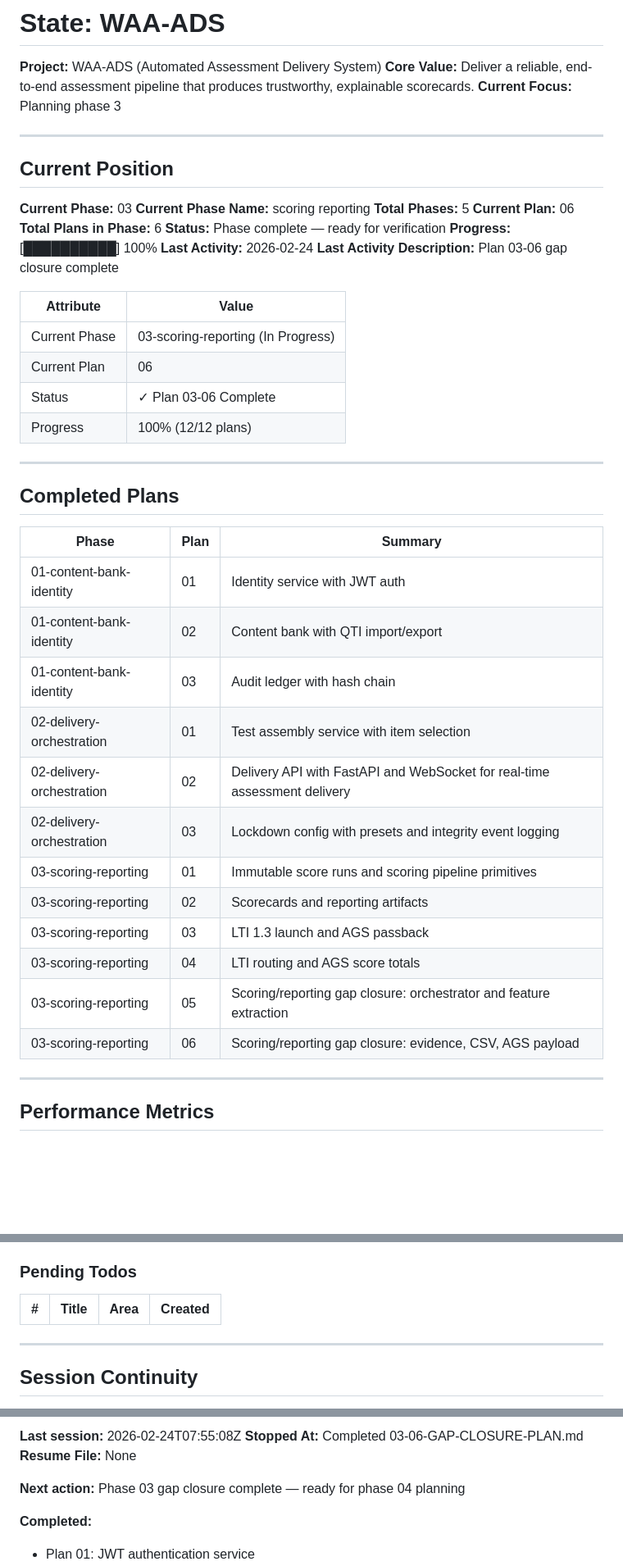
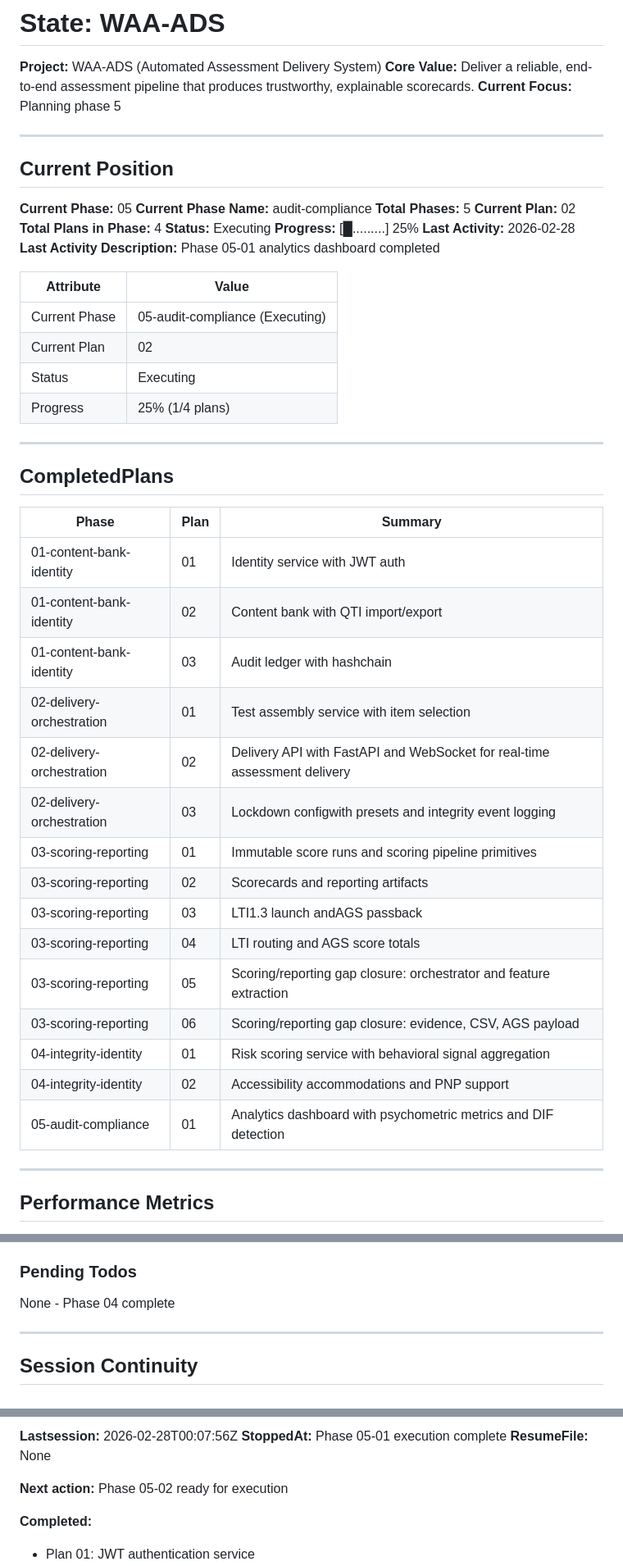
Before and after one commit to daipers/WAP, a Markdown page: .planning/STATE.md, 3 parts joined by grey strips. Shown at 82% size. Drawn GitHub-style; blank space fills up the shorter version.

Commit message:
chore: update STATE.md - Phase 05-01 complete, 25% progress

```diff
--- a/.planning/STATE.md
+++ b/.planning/STATE.md
@@ -2,47 +2,50 @@
 
 **Project:** WAA-ADS (Automated Assessment Delivery System)
 **Core Value:** Deliver a reliable, end-to-end assessment pipeline that produces trustworthy, explainable scorecards.
-**Current Focus:** Planning phase 3
+**Current Focus:** Planning phase 5
 
 ---
 
 ## Current Position
 
-**Current Phase:** 03
-**Current Phase Name:** scoring reporting
+**Current Phase:** 05
+**Current Phase Name:** audit-compliance
 **Total Phases:** 5
-**Current Plan:** 06
-**Total Plans in Phase:** 6
-**Status:** Phase complete — ready for verification
-**Progress:** [██████████] 100%
-**Last Activity:** 2026-02-24
-**Last Activity Description:** Plan 03-06 gap closure complete
+**Current Plan:** 02
+**Total Plans in Phase:** 4
+**Status:** Executing
+**Progress:** [█.........] 25%
+**Last Activity:** 2026-02-28
+**Last Activity Description:** Phase 05-01 analytics dashboard completed
 
 | Attribute | Value |
 |-----------|-------|
-| Current Phase | 03-scoring-reporting (In Progress) |
-| Current Plan | 06 |
-| Status | ✓ Plan 03-06 Complete |
-| Progress | 100% (12/12 plans) |
+| Current Phase | 05-audit-compliance (Executing) |
+| Current Plan | 02 |
+| Status | Executing |
+| Progress | 25% (1/4 plans) |
 
 ---
 
-## Completed Plans
+## CompletedPlans
 
 | Phase | Plan | Summary |
 |-------|------|---------|
-| 01-content-bank-identity | 01 | Identity service with JWT auth |
-| 01-content-bank-identity | 02 | Content bank with QTI import/export |
-| 01-content-bank-identity | 03 | Audit ledger with hash chain |
-| 02-delivery-orchestration | 01 | Test assembly service with item selection |
-| 02-delivery-orchestration | 02 | Delivery API with FastAPI and WebSocket for real-time assessment delivery |
-| 02-delivery-orchestration | 03 | Lockdown config with presets and integrity event logging |
-| 03-scoring-reporting | 01 | Immutable score runs and scoring pipeline primitives |
-| 03-scoring-reporting | 02 | Scorecards and reporting artifacts |
-| 03-scoring-reporting | 03 | LTI 1.3 launch and AGS passback |
-| 03-scoring-reporting | 04 | LTI routing and AGS score totals |
-| 03-scoring-reporting | 05 | Scoring/reporting gap closure: orchestrator and feature extraction |
-| 03-scoring-reporting | 06 | Scoring/reporting gap closure: evidence, CSV, AGS payload |
+| 01-content-bank-identity | 01 |Identity service with JWT auth|
+| 01-content-bank-identity | 02|Content bank with QTI import/export|
+| 01-content-bank-identity | 03|Audit ledger with hashchain|
+| 02-delivery-orchestration| 01|Test assembly service with item selection|
+| 02-delivery-orchestration| 02|Delivery API with FastAPI and WebSocket for real-time assessment delivery|
+| 02-delivery-orchestration| 03|Lockdown configwith presets and integrity event logging|
+| 03-scoring-reporting| 01|Immutable score runs and scoring pipeline primitives|
+| 03-scoring-reporting| 02|Scorecards and reporting artifacts|
+| 03-scoring-reporting| 03|LTI1.3 launch andAGS passback|
+| 03-scoring-reporting| 04|LTI routing and AGS score totals|
+| 03-scoring-reporting| 05|Scoring/reporting gap closure: orchestrator and feature extraction|
+| 03-scoring-reporting| 06|Scoring/reporting gap closure: evidence, CSV, AGS payload|
+| 04-integrity-identity| 01|Risk scoring service with behavioral signal aggregation|
+| 04-integrity-identity| 02|Accessibility accommodations and PNP support|
+| 05-audit-compliance| 01|Analytics dashboard with psychometric metrics and DIF detection|
 
 ---
 
@@ -113,8 +122,7 @@
 
 ### Pending Todos
 
-| # | Title | Area | Created |
-|---|-------|------|---------|
+None - Phase 04 complete
 
 ---
 
@@ -124,9 +132,9 @@
 
-**Last session:** 2026-02-24T07:55:08Z
-**Stopped At:** Completed 03-06-GAP-CLOSURE-PLAN.md
-**Resume File:** None
+**Lastsession:** 2026-02-28T00:07:56Z
+**StoppedAt:** Phase 05-01 execution complete
+**ResumeFile:** None
 
-**Next action:** Phase 03 gap closure complete — ready for phase 04 planning
+**Next action:** Phase 05-02 ready for execution
 
 **Completed:**
 - Plan 01: JWT authentication service
```
Also changed, not shown: other parts of .planning/STATE.md (+18 -9 lines).
